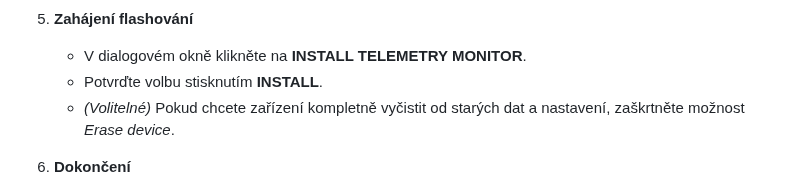
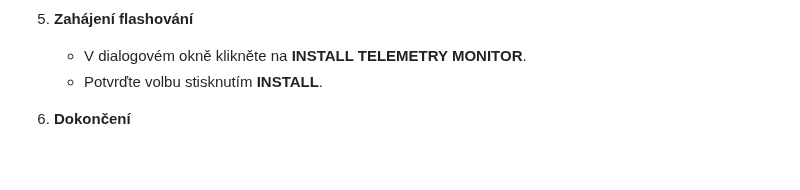
Before and after one commit to MarioHP/telemetry-monitor-flasher, a Markdown page: README.md, the part around the change. Drawn GitHub-style; blank space fills up the shorter version.

```diff
--- a/README.md
+++ b/README.md
@@ -55,7 +55,6 @@ Pro profesionální vzhled a ochranu displeje v autě si můžete vytisknout vla
 5. **Zahájení flashování**
    * V dialogovém okně klikněte na **INSTALL TELEMETRY MONITOR**.
    * Potvrďte volbu stisknutím **INSTALL**.
-   * *(Volitelné)* Pokud chcete zařízení kompletně vyčistit od starých dat a nastavení, zaškrtněte možnost *Erase device*.
 
 6. **Dokončení**
    * Počkejte, až ukazatel průběhu dosáhne **100 %** (trvá cca 30–60 sekund).
```
